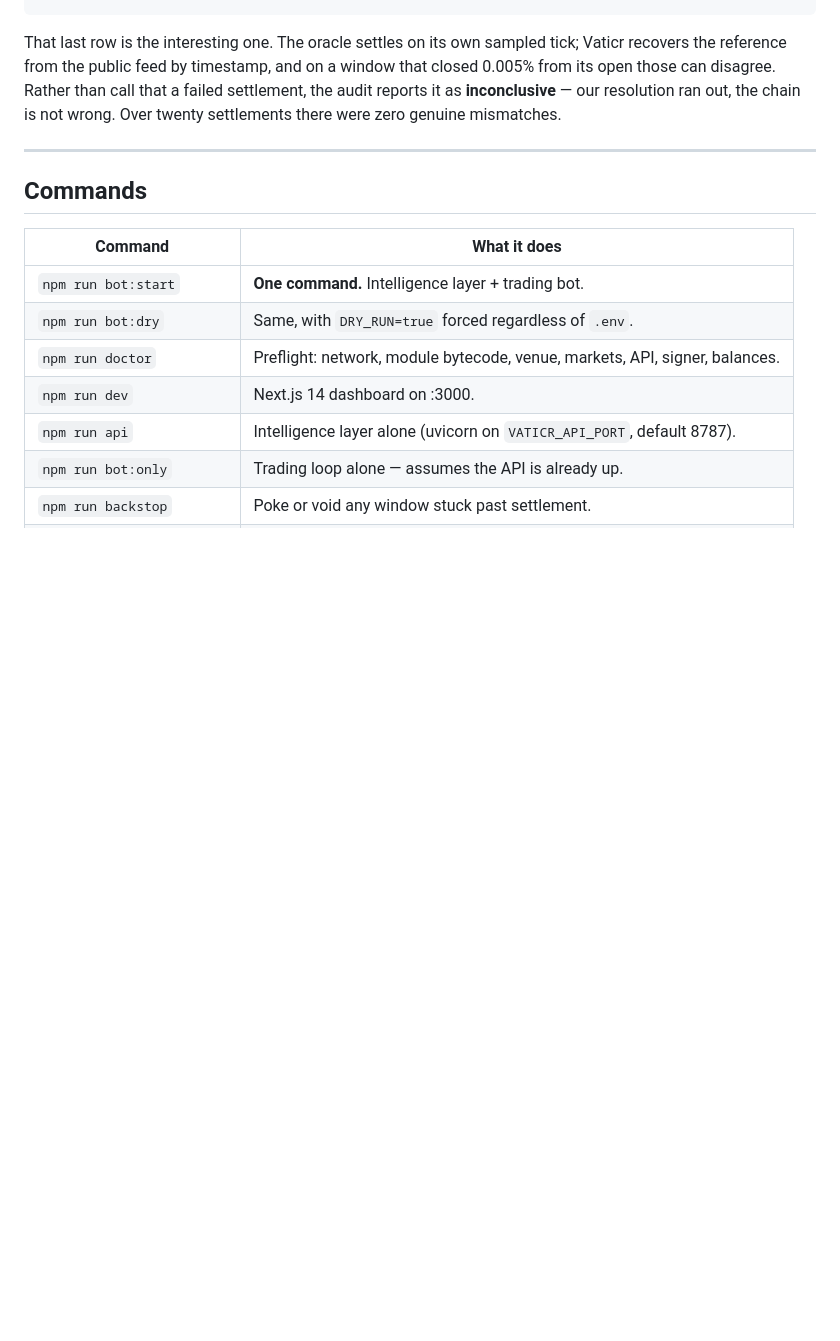
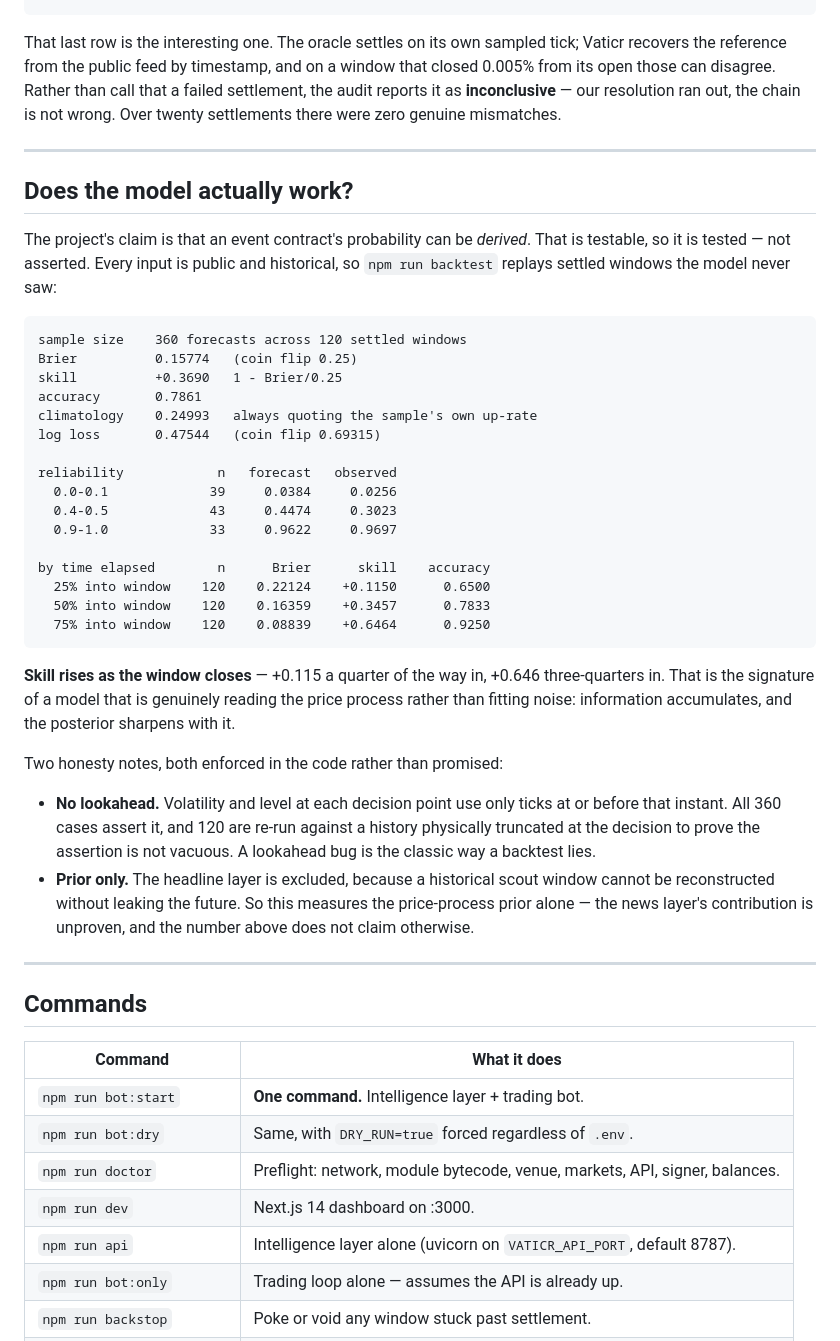
Before and after one commit to mrnetwork0001/Vaticr, a Markdown page: README.md, the part around the change. Drawn GitHub-style; blank space fills up the shorter version.

Commit message:
docs: publish the backtest result
agents/backtest.py was 841 lines that nothing referenced and nobody had
ever run. Running it produced the evidence this submission was missing.

  360 forecasts over 120 settled windows the model never saw
  Brier 0.15774 against a 0.25 coin flip -> skill +0.3690
  accuracy 0.7861, log loss 0.47544 against 0.69315

Skill rises as the window closes: +0.115 a quarter in, +0.346 halfway,
+0.646 three-quarters in. That is the signature of a model reading the
price process rather than fitting noise — information accumulates and the
posterior sharpens with it.

Two honesty notes, both recorded next to the number. There is no
lookahead: every decision point uses only ticks at or before that instant,
all 360 cases assert it, and 120 are re-run against a physically truncated
history so the assertion is not vacuous. And it measures the PRIOR ONLY —
the headline layer is excluded because a historical scout window cannot be
reconstructed without leaking the future, so the news layer's contribution
remains unproven and the README says so.

````diff
--- a/README.md
+++ b/README.md
@@ -154,6 +154,49 @@ zero genuine mismatches.
 
 ---
 
+## Does the model actually work?
+
+The project's claim is that an event contract's probability can be *derived*.
+That is testable, so it is tested — not asserted. Every input is public and
+historical, so `npm run backtest` replays settled windows the model never saw:
+
+```
+sample size    360 forecasts across 120 settled windows
+Brier          0.15774   (coin flip 0.25)
+skill          +0.3690   1 - Brier/0.25
+accuracy       0.7861
+climatology    0.24993   always quoting the sample's own up-rate
+log loss       0.47544   (coin flip 0.69315)
+
+reliability            n   forecast   observed
+  0.0-0.1             39     0.0384     0.0256
+  0.4-0.5             43     0.4474     0.3023
+  0.9-1.0             33     0.9622     0.9697
+
+by time elapsed        n      Brier      skill    accuracy
+  25% into window    120    0.22124    +0.1150      0.6500
+  50% into window    120    0.16359    +0.3457      0.7833
+  75% into window    120    0.08839    +0.6464      0.9250
+```
+
+**Skill rises as the window closes** — +0.115 a quarter of the way in, +0.646
+three-quarters in. That is the signature of a model that is genuinely reading the
+price process rather than fitting noise: information accumulates, and the
+posterior sharpens with it.
+
+Two honesty notes, both enforced in the code rather than promised:
+
+- **No lookahead.** Volatility and level at each decision point use only ticks at
+  or before that instant. All 360 cases assert it, and 120 are re-run against a
+  history physically truncated at the decision to prove the assertion is not
+  vacuous. A lookahead bug is the classic way a backtest lies.
+- **Prior only.** The headline layer is excluded, because a historical scout
+  window cannot be reconstructed without leaking the future. So this measures the
+  price-process prior alone — the news layer's contribution is unproven, and the
+  number above does not claim otherwise.
+
+---
+
 ## Commands
 
 | Command | What it does |
````
